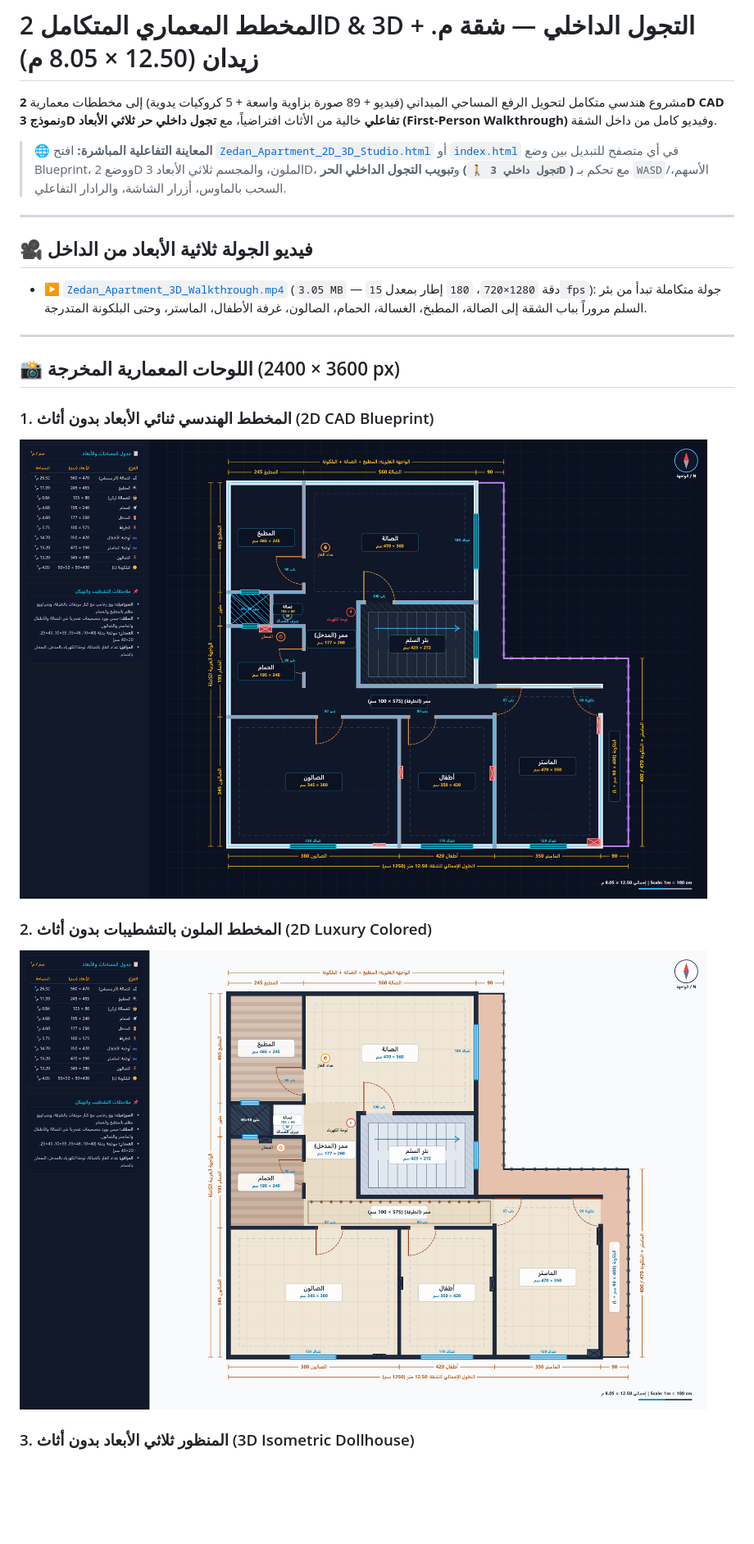
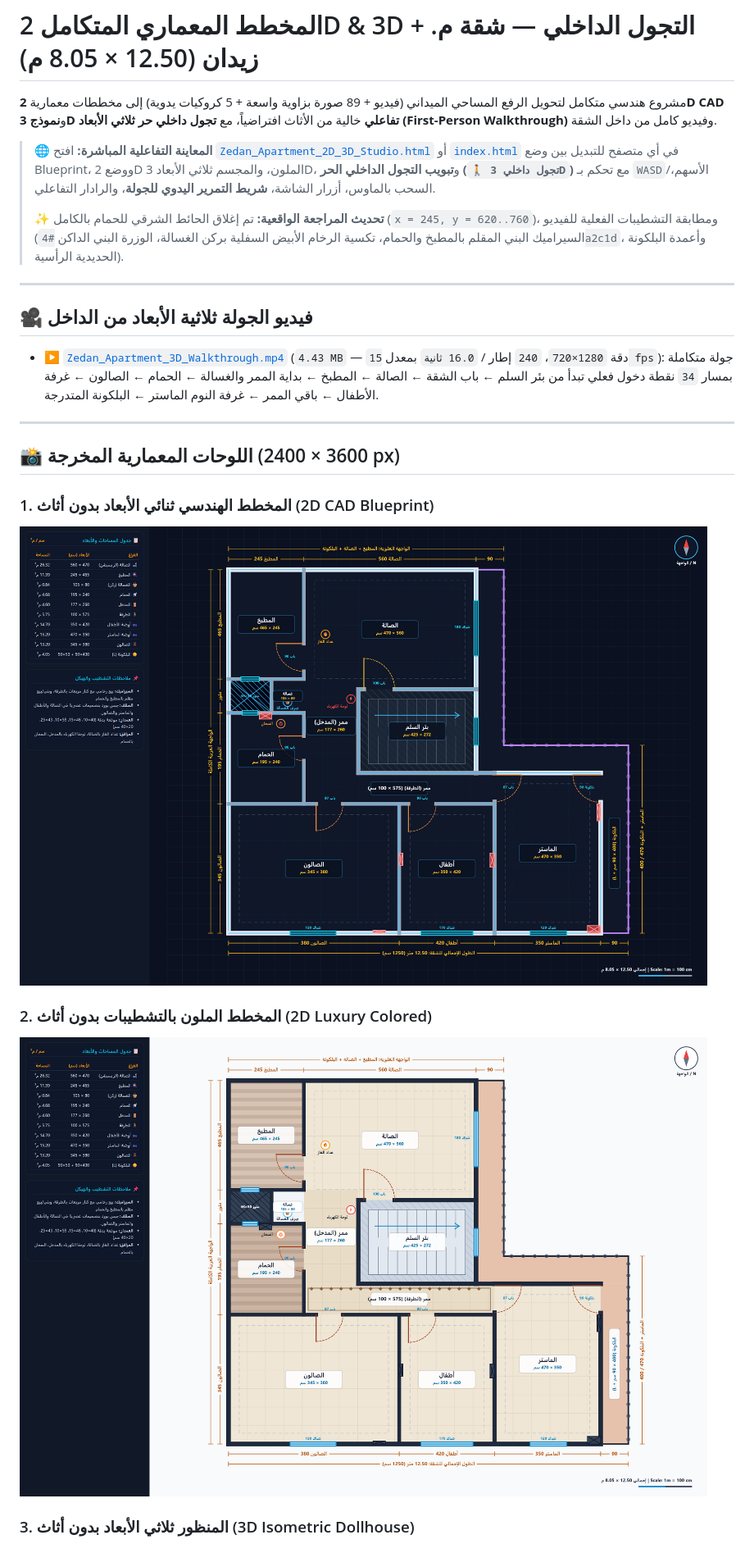
Before and after one commit to Zedan2552000/zedan-apartment-2d-3d, a Markdown page: README.md, the part around the change. Shown at 82% size. Rendered like a GitHub page; pictures changed too: FloorPlan_2D_Engineering_Blueprint.png, FloorPlan_2D_Luxury_Colored.png; blank space fills up the shorter version.

Commit message:
Rebuild 2D/3D/DXF/walkthrough: close bathroom east wall, match IMG_8405.MOV finishes, add scrubber & 240-frame room tour

```diff
--- a/README.md
+++ b/README.md
@@ -2,13 +2,15 @@
 
 مشروع هندسي متكامل لتحويل الرفع المساحي الميداني (فيديو + 89 صورة بزاوية واسعة + 5 كروكيات يدوية) إلى مخططات معمارية **2D CAD** و**نموذج 3D تفاعلي** خالية من الأثاث افتراضياً، مع **تجول داخلي حر ثلاثي الأبعاد (First-Person Walkthrough)** وفيديو كامل من داخل الشقة.
 
-> 🌐 **المعاينة التفاعلية المباشرة:** افتح [`Zedan_Apartment_2D_3D_Studio.html`](./Zedan_Apartment_2D_3D_Studio.html) أو [`index.html`](./index.html) في أي متصفح للتبديل بين وضع Blueprint، ووضع 2D الملون، والمجسم ثلاثي الأبعاد 3D، و**تبويب التجول الداخلي الحر (`🚶 تجول داخلي 3D`)** مع تحكم بـ `WASD`/الأسهم، السحب بالماوس، أزرار الشاشة، والرادار التفاعلي.
+> 🌐 **المعاينة التفاعلية المباشرة:** افتح [`Zedan_Apartment_2D_3D_Studio.html`](./Zedan_Apartment_2D_3D_Studio.html) أو [`index.html`](./index.html) في أي متصفح للتبديل بين وضع Blueprint، ووضع 2D الملون، والمجسم ثلاثي الأبعاد 3D، و**تبويب التجول الداخلي الحر (`🚶 تجول داخلي 3D`)** مع تحكم بـ `WASD`/الأسهم، السحب بالماوس، أزرار الشاشة، **شريط التمرير اليدوي للجولة**، والرادار التفاعلي.
+>
+> ✨ **تحديث المراجعة الواقعية:** تم إغلاق الحائط الشرقي للحمام بالكامل (`x = 245, y = 620..760`)، ومطابقة التشطيبات الفعلية للفيديو (السيراميك البني المقلم بالمطبخ والحمام، تكسية الرخام الأبيض السفلية بركن الغسالة، الوزرة البني الداكن `#4a2c1d`، وأعمدة البلكونة الحديدية الرأسية).
 
 ---
 
 ## 🎥 فيديو الجولة ثلاثية الأبعاد من الداخل
 
-- ▶️ [`Zedan_Apartment_3D_Walkthrough.mp4`](./Zedan_Apartment_3D_Walkthrough.mp4) (`3.05 MB` — دقة `1280×720`، `180` إطار بمعدل `15 fps`): جولة متكاملة تبدأ من بئر السلم مروراً بباب الشقة إلى الصالة، المطبخ، الغسالة، الحمام، الصالون، غرفة الأطفال، الماستر، وحتى البلكونة المتدرجة.
+- ▶️ [`Zedan_Apartment_3D_Walkthrough.mp4`](./Zedan_Apartment_3D_Walkthrough.mp4) (`4.43 MB` — دقة `1280×720`، `240` إطار / `16.0 ثانية` بمعدل `15 fps`): جولة متكاملة بمسار `34` نقطة دخول فعلي تبدأ من بئر السلم ← باب الشقة ← الصالة ← المطبخ ← بداية الممر والغسالة ← الحمام ← الصالون ← غرفة الأطفال ← باقي الممر ← غرفة النوم الماستر ← البلكونة المتدرجة.
 
 ---
 
```
Also changed, not shown: Apartment_3D_Isometric_Render.png, Apartment_3D_Walkthrough_Interior.png, 6 other files.
